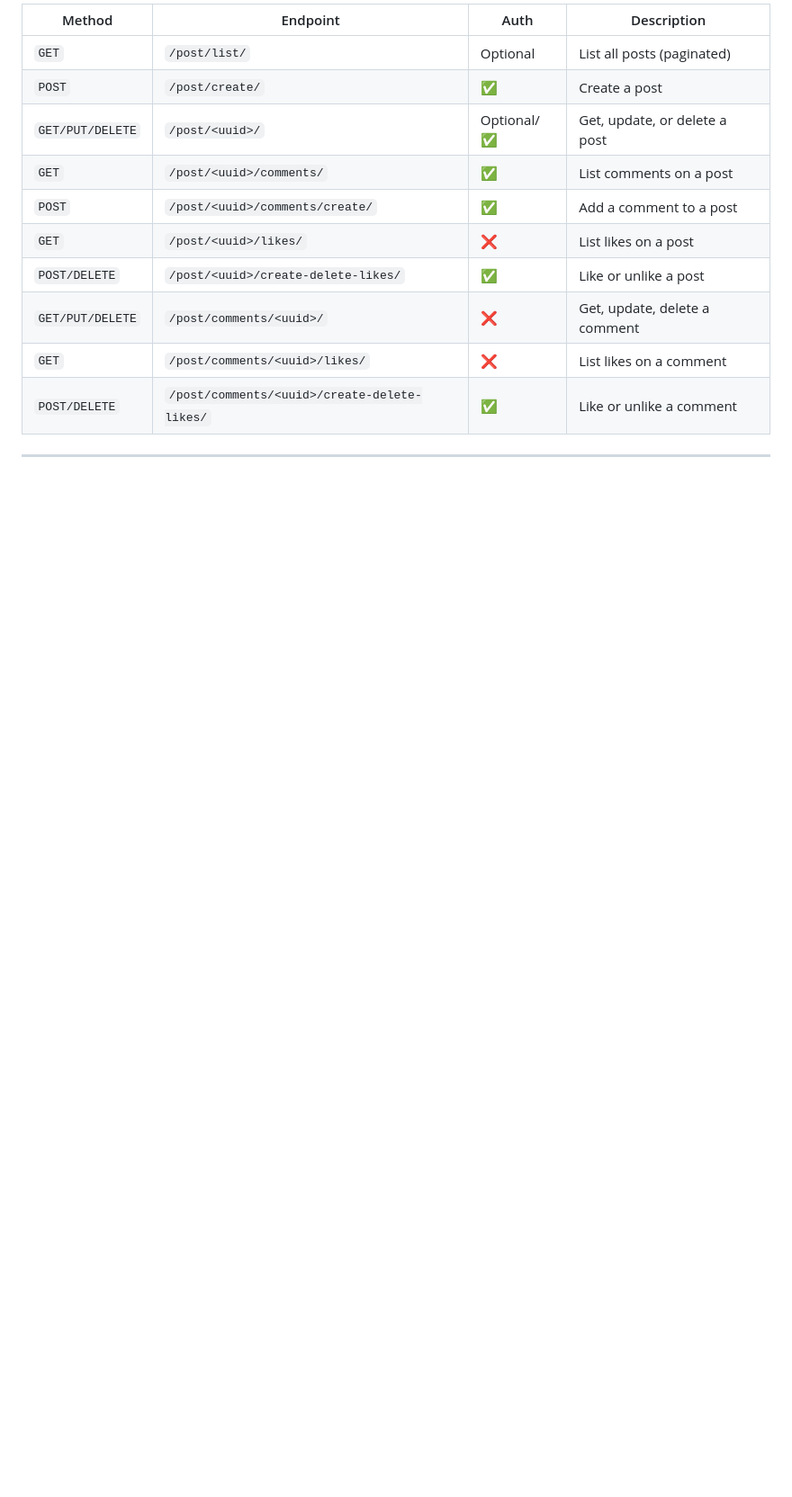
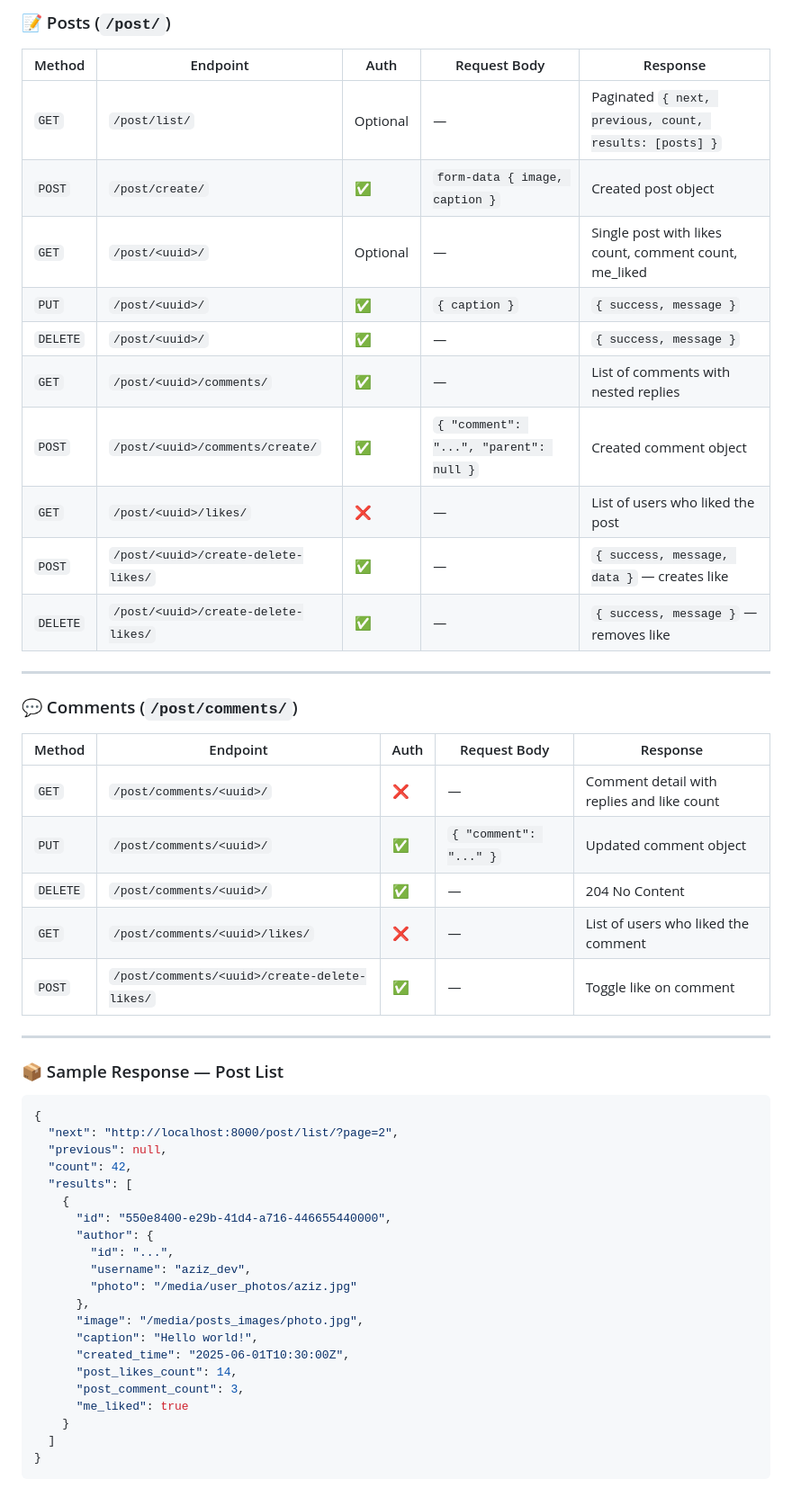
Before and after one commit to aziz-200/instagram_clone, a Markdown page: README.md, the part around one of its changes. Shown at 90% size. Drawn GitHub-style; blank space fills up the shorter version.

````diff
--- a/README.md
+++ b/README.md
@@ -233,13 +229,56 @@ Authorization: Bearer <access_token>
 
-| Method | Endpoint | Auth | Description |
-|---|---|---|---|
-| `GET` | `/post/list/` | Optional | List all posts (paginated) |
-| `POST` | `/post/create/` | ✅ | Create a post |
-| `GET/PUT/DELETE` | `/post/<uuid>/` | Optional/✅ | Get, update, or delete a post |
-| `GET` | `/post/<uuid>/comments/` | ✅ | List comments on a post |
-| `POST` | `/post/<uuid>/comments/create/` | ✅ | Add a comment to a post |
-| `GET` | `/post/<uuid>/likes/` | ❌ | List likes on a post |
-| `POST/DELETE` | `/post/<uuid>/create-delete-likes/` | ✅ | Like or unlike a post |
-| `GET/PUT/DELETE` | `/post/comments/<uuid>/` | ❌ | Get, update, delete a comment |
-| `GET` | `/post/comments/<uuid>/likes/` | ❌ | List likes on a comment |
-| `POST/DELETE` | `/post/comments/<uuid>/create-delete-likes/` | ✅ | Like or unlike a comment |
+### 📝 Posts (`/post/`)
+
+| Method | Endpoint | Auth | Request Body | Response |
+|---|---|---|---|---|
+| `GET` | `/post/list/` | Optional | — | Paginated `{ next, previous, count, results: [posts] }` |
+| `POST` | `/post/create/` | ✅ | `form-data { image, caption }` | Created post object |
+| `GET` | `/post/<uuid>/` | Optional | — | Single post with likes count, comment count, me_liked |
+| `PUT` | `/post/<uuid>/` | ✅ | `{ caption }` | `{ success, message }` |
+| `DELETE` | `/post/<uuid>/` | ✅ | — | `{ success, message }` |
+| `GET` | `/post/<uuid>/comments/` | ✅ | — | List of comments with nested replies |
+| `POST` | `/post/<uuid>/comments/create/` | ✅ | `{ "comment": "...", "parent": null }` | Created comment object |
+| `GET` | `/post/<uuid>/likes/` | ❌ | — | List of users who liked the post |
+| `POST` | `/post/<uuid>/create-delete-likes/` | ✅ | — | `{ success, message, data }` — creates like |
+| `DELETE` | `/post/<uuid>/create-delete-likes/` | ✅ | — | `{ success, message }` — removes like |
+
+---
+
+### 💬 Comments (`/post/comments/`)
+
+| Method | Endpoint | Auth | Request Body | Response |
+|---|---|---|---|---|
+| `GET` | `/post/comments/<uuid>/` | ❌ | — | Comment detail with replies and like count |
+| `PUT` | `/post/comments/<uuid>/` | ✅ | `{ "comment": "..." }` | Updated comment object |
+| `DELETE` | `/post/comments/<uuid>/` | ✅ | — | 204 No Content |
+| `GET` | `/post/comments/<uuid>/likes/` | ❌ | — | List of users who liked the comment |
+| `POST` | `/post/comments/<uuid>/create-delete-likes/` | ✅ | — | Toggle like on comment |
+
+---
+
+### 📦 Sample Response — Post List
+
+```json
+{
+  "next": "http://localhost:8000/post/list/?page=2",
+  "previous": null,
+  "count": 42,
+  "results": [
+    {
+      "id": "550e8400-e29b-41d4-a716-446655440000",
+      "author": {
+        "id": "...",
+        "username": "aziz_dev",
+        "photo": "/media/user_photos/aziz.jpg"
+      },
+      "image": "/media/posts_images/photo.jpg",
+      "caption": "Hello world!",
+      "created_time": "2025-06-01T10:30:00Z",
+      "post_likes_count": 14,
+      "post_comment_count": 3,
+      "me_liked": true
+    }
+  ]
+}
+```
+
````
Also changed, not shown: other parts of README.md (+99 -91 lines).
